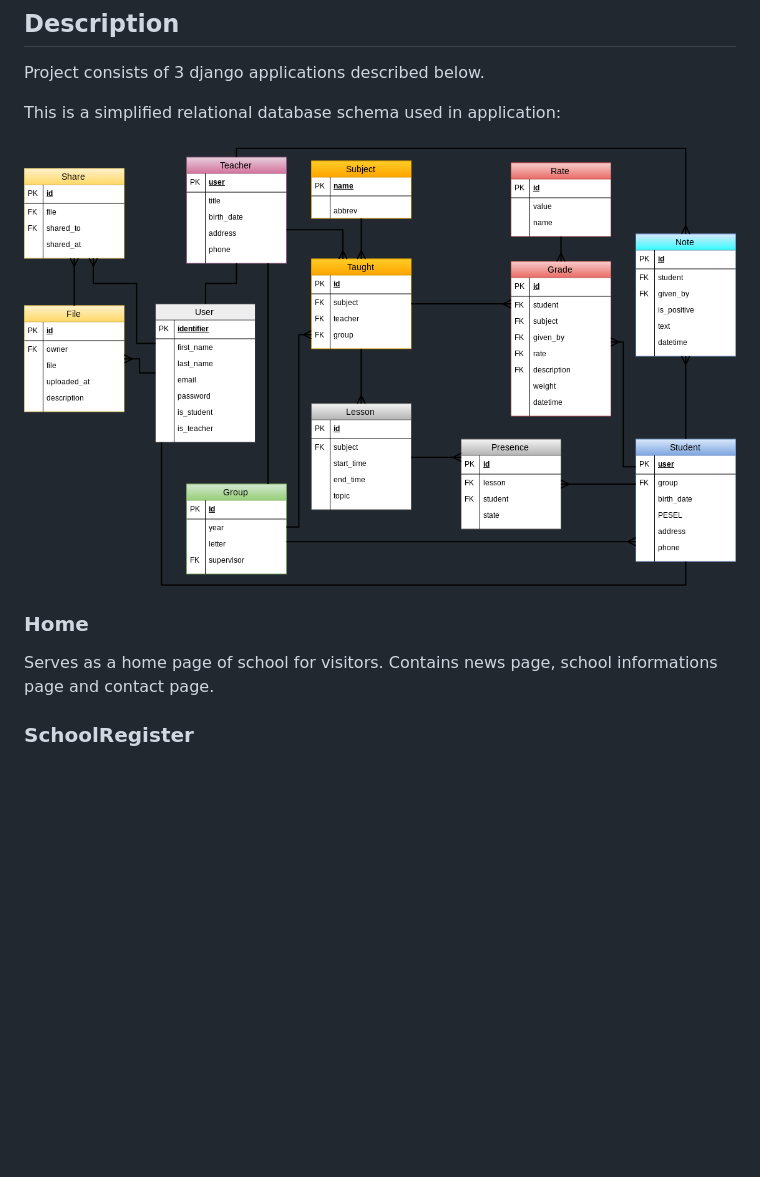
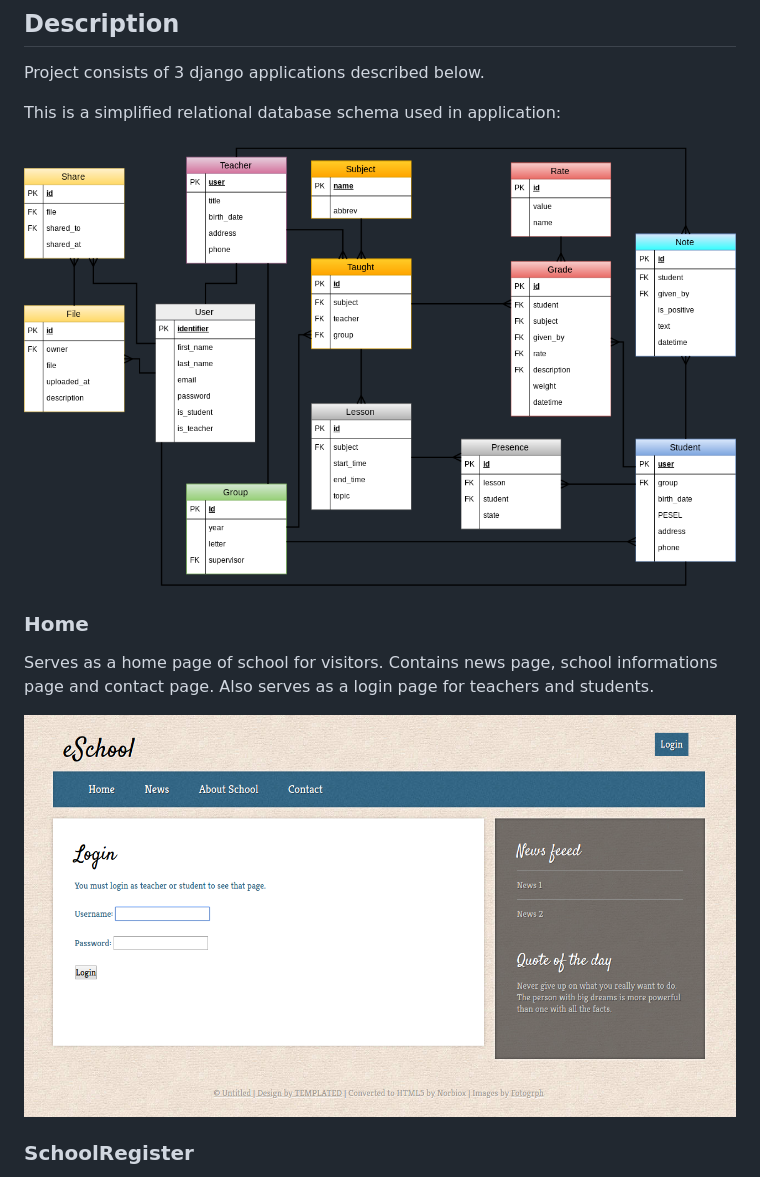
Before and after one commit to Norbiox/eschool, a Markdown page: README.md, the part around the change. Rendered like a GitHub page; pictures changed too: images/loginpage.png (added); blank space fills up the shorter version.

Commit message:
update README.md and more photos

```diff
--- a/README.md
+++ b/README.md
@@ -19,14 +19,16 @@ Project consists of 3 django applications described below.
 
 This is a simplified relational database schema used in application:
 
-![dbschema](https://raw.githubusercontent.com/Norbiox/eschool/master/school_book.png)
+![dbschema](https://raw.githubusercontent.com/Norbiox/eschool/master/images/school_book.png)
 
 
 ### Home
 
 Serves as a home page of school for visitors.
 Contains news page, school informations page and contact page.
+Also serves as a login page for teachers and students.
 
+![loginpage](https://raw.githubusercontent.com/Norbiox/eschool/master/images/loginpage.png)
 
 ### SchoolRegister
 
```
Also changed, not shown: images/sbschema.png (deleted), images/school_book.png (renamed from school_book.png), 2 other files.
